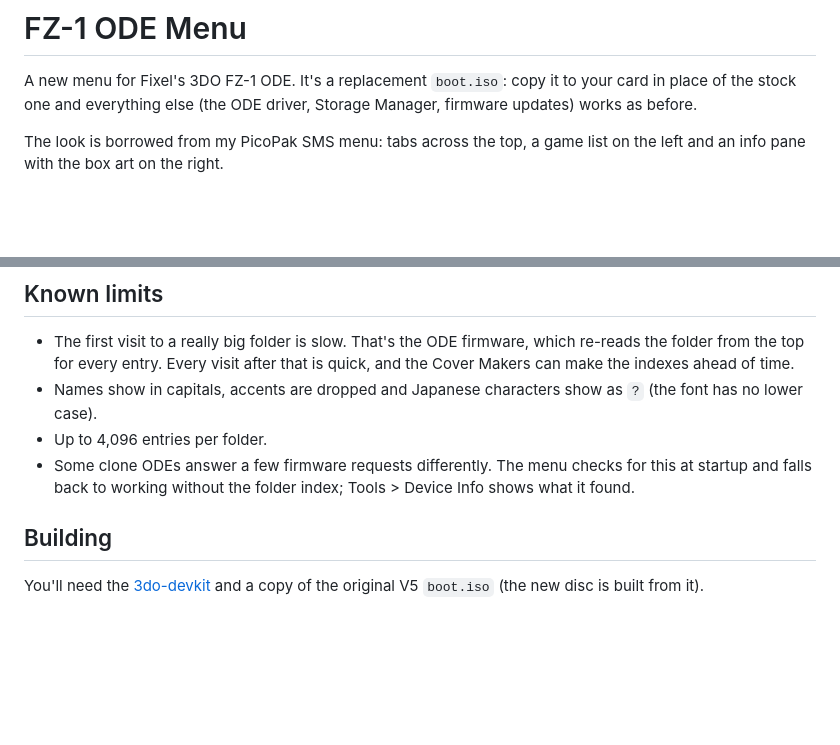
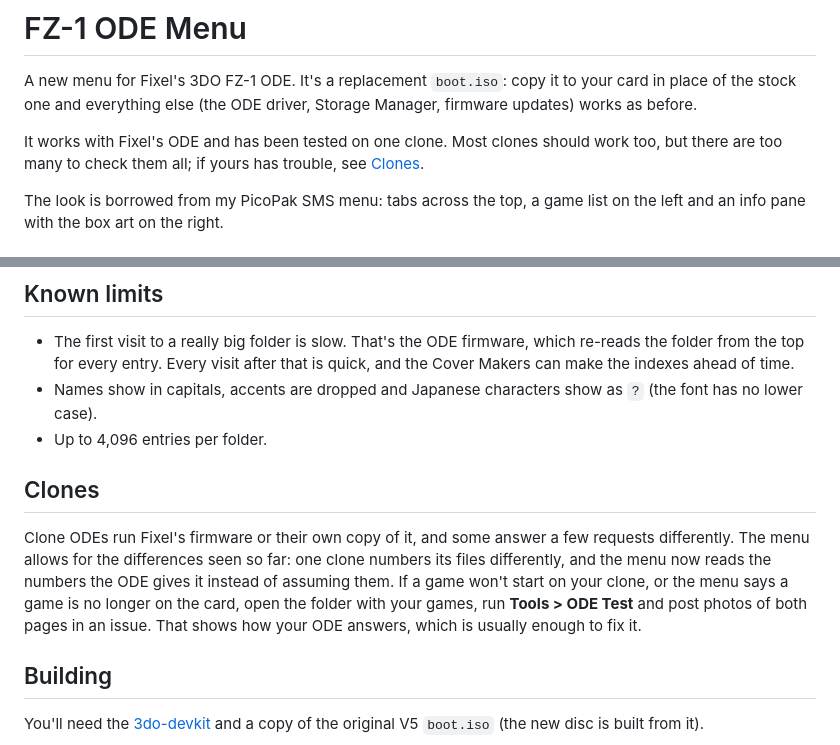
Before and after one commit to thgill/3do-ode-menu, a Markdown page: README.md, 2 parts joined by grey strips. GitHub-like rendering; blank space fills up the shorter version.

Commit message:
README: works with Fixel's ODE and most clones; how to report a clone problem

```diff
--- a/README.md
+++ b/README.md
@@ -2,6 +2,9 @@
 
 A new menu for Fixel's 3DO FZ-1 ODE. It's a replacement `boot.iso`: copy it to your card in place of the stock
 one and everything else (the ODE driver, Storage Manager, firmware updates) works as before.
+
+It works with Fixel's ODE and has been tested on one clone. Most clones should work too, but there are too many
+to check them all; if yours has trouble, see [Clones](#clones).
 
 The look is borrowed from my PicoPak SMS menu: tabs across the top, a game list on the left and an info pane with
 the box art on the right.
@@ -76,8 +79,14 @@ All of these are hidden from the menu (names starting with `_`) and safe to dele
   for every entry. Every visit after that is quick, and the Cover Makers can make the indexes ahead of time.
 - Names show in capitals, accents are dropped and Japanese characters show as `?` (the font has no lower case).
 - Up to 4,096 entries per folder.
-- Some clone ODEs answer a few firmware requests differently. The menu checks for this at startup and falls back
-  to working without the folder index; Tools > Device Info shows what it found.
+
+## Clones
+
+Clone ODEs run Fixel's firmware or their own copy of it, and some answer a few requests differently. The menu
+allows for the differences seen so far: one clone numbers its files differently, and the menu now reads the numbers
+the ODE gives it instead of assuming them. If a game won't start on your clone, or the menu says a game is no
+longer on the card, open the folder with your games, run **Tools > ODE Test** and post photos of both pages in an
+issue. That shows how your ODE answers, which is usually enough to fix it.
 
 ## Building
 
```
